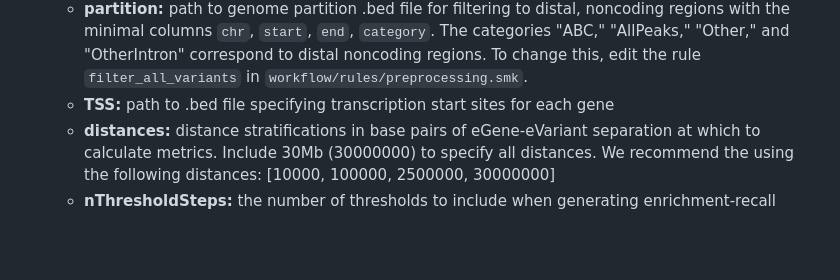
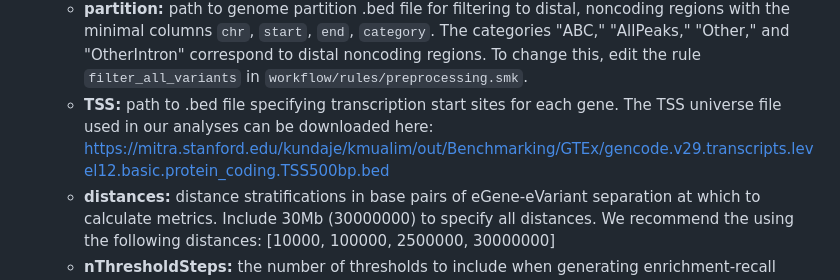
Before and after one commit to EngreitzLab/eQTLEnrichment, a Markdown page: README.md, the part around the change. Drawn GitHub-style; blank space fills up the shorter version.

Commit message:
add links to README

```diff
--- a/README.md
+++ b/README.md
@@ -45,7 +45,7 @@ The pipeline requires two config files. The required inputs are outlined below.
     - **nBGVariants:** number of variants in above file
     - **chrSizes:** path to chromosome sizes file for genome build you are using
     - **partition:** path to genome partition .bed file for filtering to distal, noncoding regions with the minimal columns `chr`, `start`, `end`, `category`. The categories "ABC," "AllPeaks," "Other," and "OtherIntron" correspond to distal noncoding regions. To change this, edit the rule `filter_all_variants` in `workflow/rules/preprocessing.smk`.
-    - **TSS:** path to .bed file specifying transcription start sites for each gene
+    - **TSS:** path to .bed file specifying transcription start sites for each gene. The TSS universe file used in our analyses can be downloaded here: https://mitra.stanford.edu/kundaje/kmualim/out/Benchmarking/GTEx/gencode.v29.transcripts.level12.basic.protein_coding.TSS500bp.bed
     - **distances:** distance stratifications in base pairs of eGene-eVariant separation at which to calculate metrics. Include 30Mb (30000000) to specify all distances. We recommend the using the following distances: [10000, 100000, 2500000, 30000000]
     - **nThresholdSteps:** the number of thresholds to include when generating enrichment-recall curves. We recommend using about 50 steps.
     - **GTExExpression:** path to .gct file from GTEx with transcripts per million (TPM) values for genes in each GTEx tissue. This file is used to filter variants to those linked to genes that are expressed in their respective tissues for the analysis. We downloaded this data from: https://storage.googleapis.com/gtex_analysis_v8/rna_seq_data/GTEx_Analysis_2017-06-05_v8_RNASeQCv1.1.9_gene_tpm.gct.gz. The file can also be downloaded here: https://mitra.stanford.edu/kundaje/kmualim/out/Benchmarking/GTEx/GTEx_Analysis_2017-06-05_v8_RNASeQCv1.1.9_gene_median_tpm.gct
```
